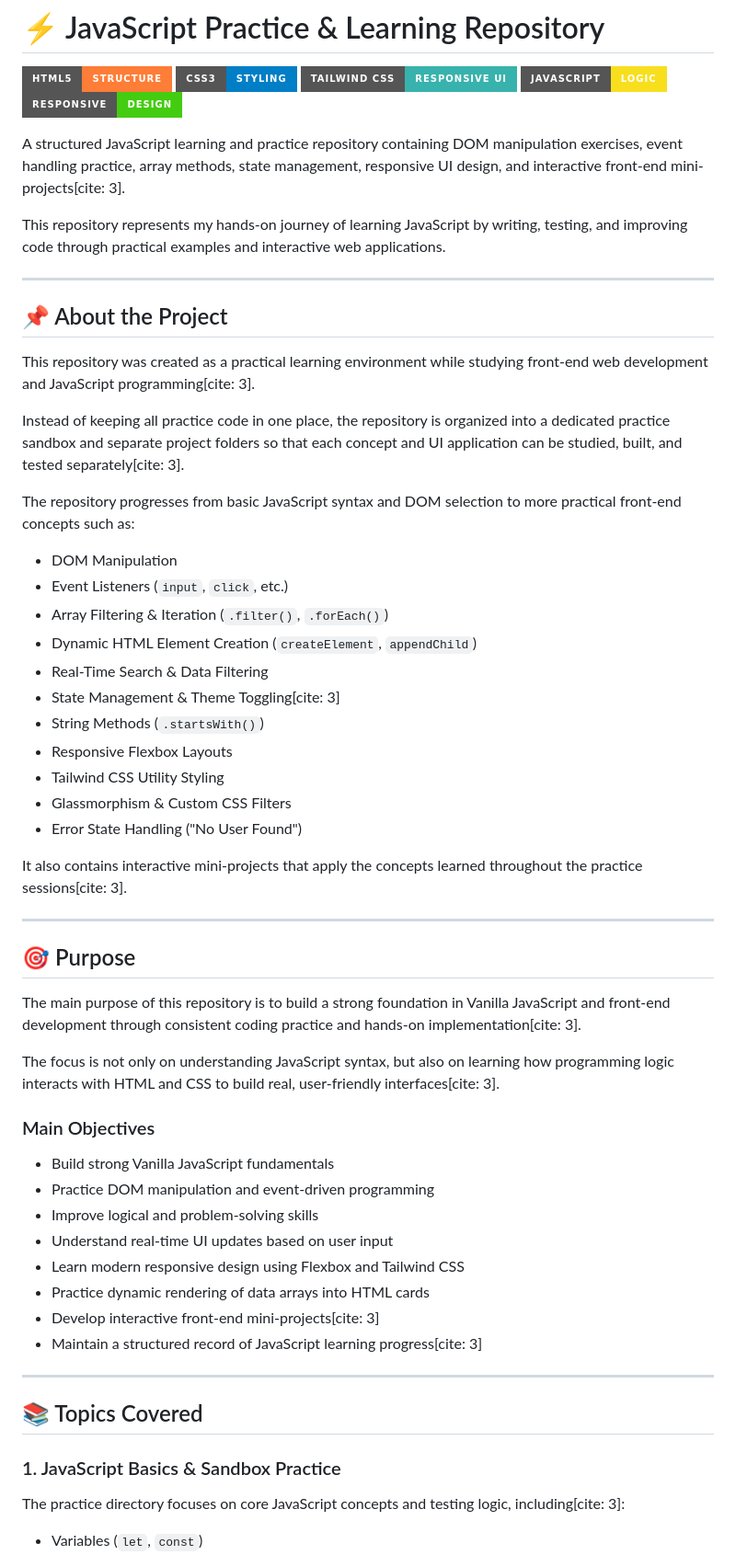
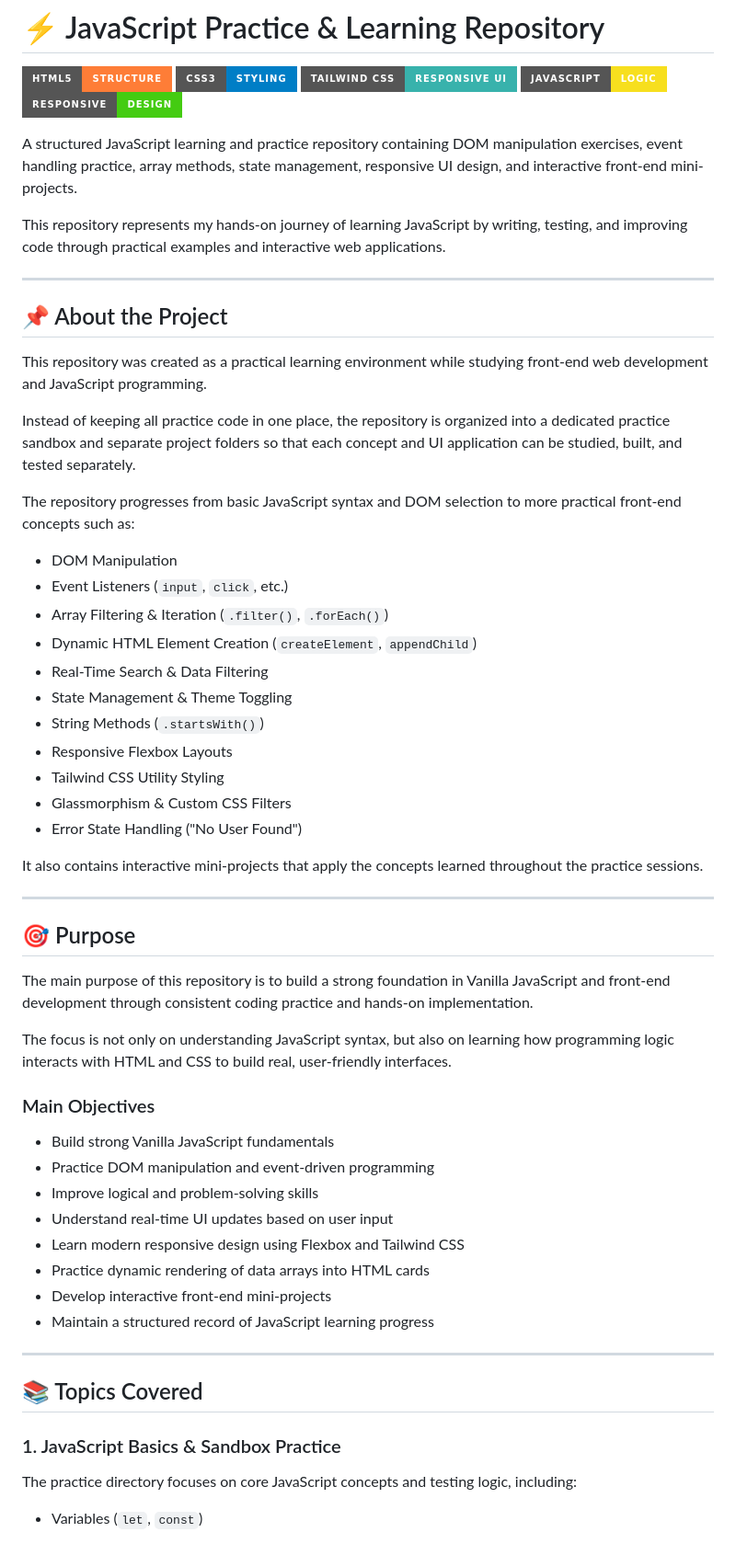
Before and after one commit to danishkhan136/javascript-practice, a Markdown page: README.md, the part around one of its changes. Shown at 92% size. GitHub-like rendering; badges without logos.

Commit message:
commit 60 change README.md

```diff
--- a/README.md
+++ b/README.md
@@ -6,7 +6,7 @@
 ![JavaScript](https://img.shields.io/badge/JavaScript-Logic-F7DF1E?style=for-the-badge&logo=javascript&logoColor=black)
 ![Responsive](https://img.shields.io/badge/Responsive-Design-success?style=for-the-badge)
 
-A structured JavaScript learning and practice repository containing DOM manipulation exercises, event handling practice, array methods, state management, responsive UI design, and interactive front-end mini-projects[cite: 3].
+A structured JavaScript learning and practice repository containing DOM manipulation exercises, event handling practice, array methods, state management, responsive UI design, and interactive front-end mini-projects.
 
 This repository represents my hands-on journey of learning JavaScript by writing, testing, and improving code through practical examples and interactive web applications.
 
@@ -14,9 +14,9 @@ This repository represents my hands-on journey of learning JavaScript by writing
 
 ## 📌 About the Project
 
-This repository was created as a practical learning environment while studying front-end web development and JavaScript programming[cite: 3].
+This repository was created as a practical learning environment while studying front-end web development and JavaScript programming.
 
-Instead of keeping all practice code in one place, the repository is organized into a dedicated practice sandbox and separate project folders so that each concept and UI application can be studied, built, and tested separately[cite: 3].
+Instead of keeping all practice code in one place, the repository is organized into a dedicated practice sandbox and separate project folders so that each concept and UI application can be studied, built, and tested separately.
 
 The repository progresses from basic JavaScript syntax and DOM selection to more practical front-end concepts such as:
 - DOM Manipulation
@@ -24,22 +24,22 @@ The repository progresses from basic JavaScript syntax and DOM selection to more
 - Array Filtering & Iteration (`.filter()`, `.forEach()`)
 - Dynamic HTML Element Creation (`createElement`, `appendChild`)
 - Real-Time Search & Data Filtering
-- State Management & Theme Toggling[cite: 3]
+- State Management & Theme Toggling
 - String Methods (`.startsWith()`)
 - Responsive Flexbox Layouts
 - Tailwind CSS Utility Styling
 - Glassmorphism & Custom CSS Filters
 - Error State Handling ("No User Found")
 
-It also contains interactive mini-projects that apply the concepts learned throughout the practice sessions[cite: 3].
+It also contains interactive mini-projects that apply the concepts learned throughout the practice sessions.
 
 ---
 
 ## 🎯 Purpose
 
-The main purpose of this repository is to build a strong foundation in Vanilla JavaScript and front-end development through consistent coding practice and hands-on implementation[cite: 3].
+The main purpose of this repository is to build a strong foundation in Vanilla JavaScript and front-end development through consistent coding practice and hands-on implementation.
 
-The focus is not only on understanding JavaScript syntax, but also on learning how programming logic interacts with HTML and CSS to build real, user-friendly interfaces[cite: 3].
+The focus is not only on understanding JavaScript syntax, but also on learning how programming logic interacts with HTML and CSS to build real, user-friendly interfaces.
 
 ### Main Objectives
 - Build strong Vanilla JavaScript fundamentals
@@ -48,15 +48,15 @@ The focus is not only on understanding JavaScript syntax, but also on learning h
 - Understand real-time UI updates based on user input
 - Learn modern responsive design using Flexbox and Tailwind CSS
 - Practice dynamic rendering of data arrays into HTML cards
-- Develop interactive front-end mini-projects[cite: 3]
-- Maintain a structured record of JavaScript learning progress[cite: 3]
+- Develop interactive front-end mini-projects
+- Maintain a structured record of JavaScript learning progress
 
 ---
 
 ## 📚 Topics Covered
 
 ### 1. JavaScript Basics & Sandbox Practice
-The practice directory focuses on core JavaScript concepts and testing logic, including[cite: 3]:
+The practice directory focuses on core JavaScript concepts and testing logic, including:
 - Variables (`let`, `const`)
 - Data types & Objects
 - Arrays of objects
```
Also changed, not shown: other parts of README.md (+19 -21 lines).
